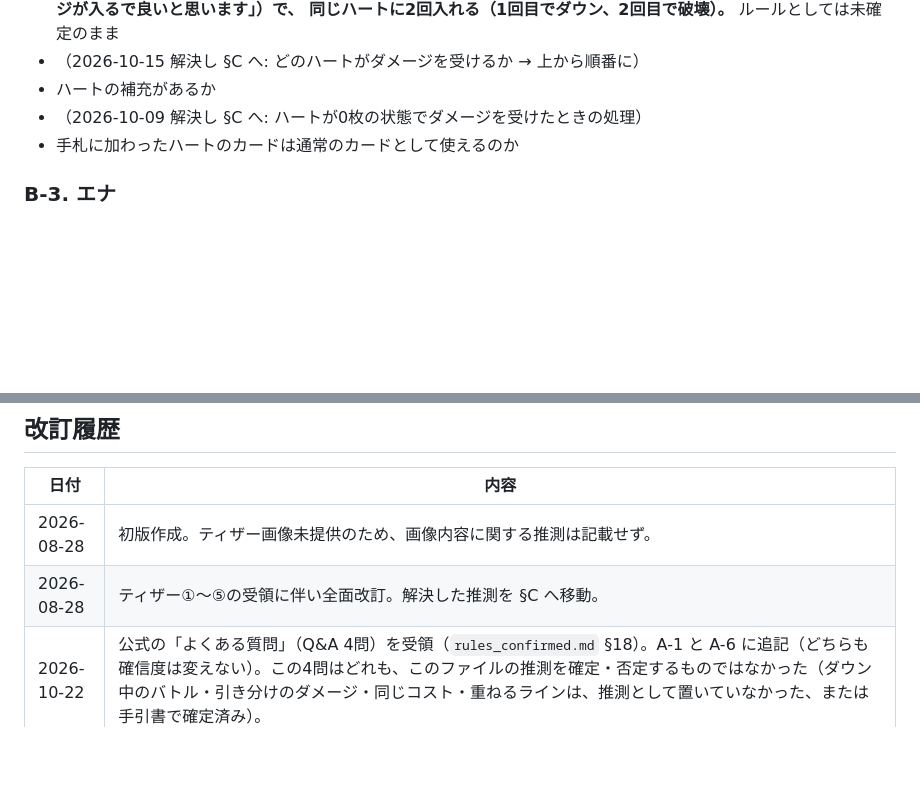
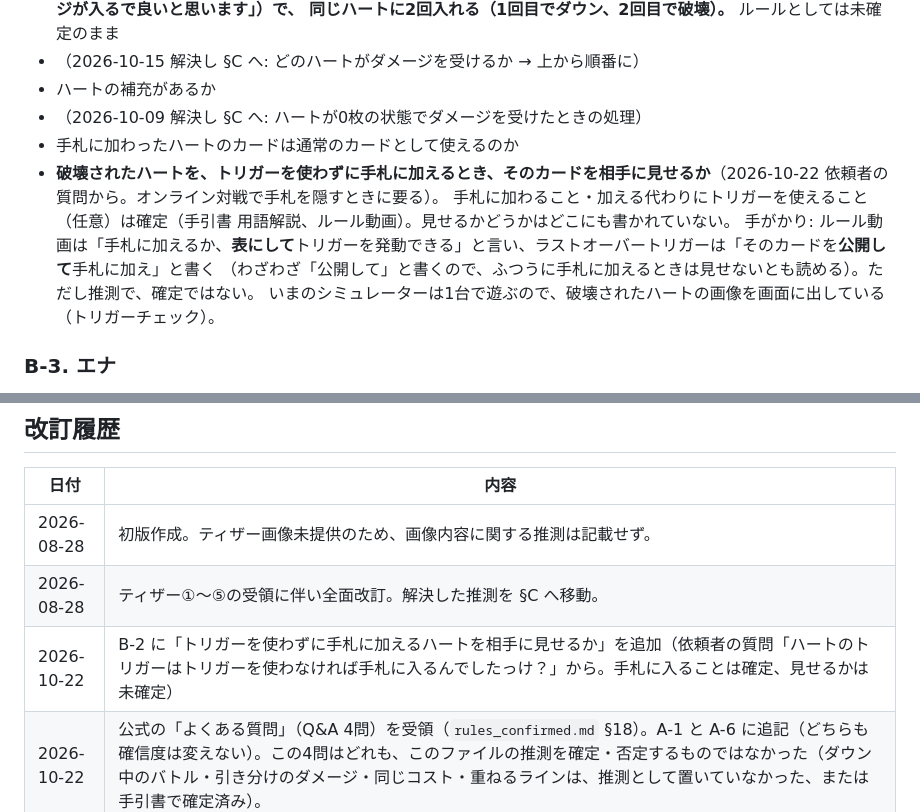
Before and after one commit to tayu02/horobeat, a Markdown page: docs/rules_guess.md, 2 parts joined by grey strips. Rendered like a GitHub page; blank space fills up the shorter version.

Commit message:
rules_guess B-2: トリガーを使わずに手札に加えるハートを相手に見せるか（未確定）を追加
依頼者の質問「ハートのトリガーはトリガーを使わなければ手札に入るんでしたっけ？」から。
手札に入ること・加える代わりにトリガーを使えること（任意）は確定（手引書・ルール動画）。
相手に見せるかはどこにも書かれていないので推測として置く（ラストオーバートリガーの「公開して」を手がかりとして記録）。

Co-Authored-By: Claude Opus 5.5 <noreply@anthropic.com>
Claude-Session: https://claude.ai/code/session_01Wvw2Cfp4pzNDoTz887sRw8

```diff
--- a/docs/rules_guess.md
+++ b/docs/rules_guess.md
@@ -337,6 +337,11 @@
 - ハートの補充があるか
 - （2026-10-09 解決し §C へ: ハートが0枚の状態でダメージを受けたときの処理）
 - 手札に加わったハートのカードは通常のカードとして使えるのか
+- **破壊されたハートを、トリガーを使わずに手札に加えるとき、そのカードを相手に見せるか**（2026-10-22 依頼者の質問から。オンライン対戦で手札を隠すときに要る）。
+  手札に加わること・加える代わりにトリガーを使えること（任意）は確定（手引書 用語解説、ルール動画）。見せるかどうかはどこにも書かれていない。
+  手がかり: ルール動画は「手札に加えるか、**表にして**トリガーを発動できる」と言い、ラストオーバートリガーは「そのカードを**公開して**手札に加え」と書く
+  （わざわざ「公開して」と書くので、ふつうに手札に加えるときは見せないとも読める）。ただし推測で、確定ではない。
+  いまのシミュレーターは1台で遊ぶので、破壊されたハートの画像を画面に出している（トリガーチェック）。
 
 ### B-3. エナ
 - エナに置けるのが手札からのみか（初期の1枚は山札から）
@@ -474,6 +479,7 @@
 |---|---|
 | 2026-08-28 | 初版作成。ティザー画像未提供のため、画像内容に関する推測は記載せず。 |
 | 2026-08-28 | ティザー①〜⑤の受領に伴い全面改訂。解決した推測を §C へ移動。 |
+| 2026-10-22 | B-2 に「トリガーを使わずに手札に加えるハートを相手に見せるか」を追加（依頼者の質問「ハートのトリガーはトリガーを使わなければ手札に入るんでしたっけ？」から。手札に入ることは確定、見せるかは未確定） |
 | 2026-10-22 | 公式の「よくある質問」（Q&A 4問）を受領（`rules_confirmed.md` §18）。A-1 と A-6 に追記（どちらも確信度は変えない）。この4問はどれも、このファイルの推測を確定・否定するものではなかった（ダウン中のバトル・引き分けのダメージ・同じコスト・重ねるラインは、推測として置いていなかった、または手引書で確定済み）。 |
 | 2026-10-16 | B-1 に、トリガーで重ねられたバトル中のホロビトの「バトルが終わったとき」と、バトルフェイズの途中でトリガーで出したホロビトがまだのラインのバトルに加わるか、を追加。どちらもシミュレーターの扱いを依頼者が確認した（ルールとしては未確定のまま）。 |
 | 2026-10-16 | B-2 に「一番上のハートが縦向きのときの2ダメージ」を追加。動画に出ているのは一番上がダウン中のパターンだけ（依頼者）。シミュレーターは依頼者の判断で、同じハートに2回入れる。§C の A-25 の行を「一番上がダウン中のとき」に絞った。 |
```
